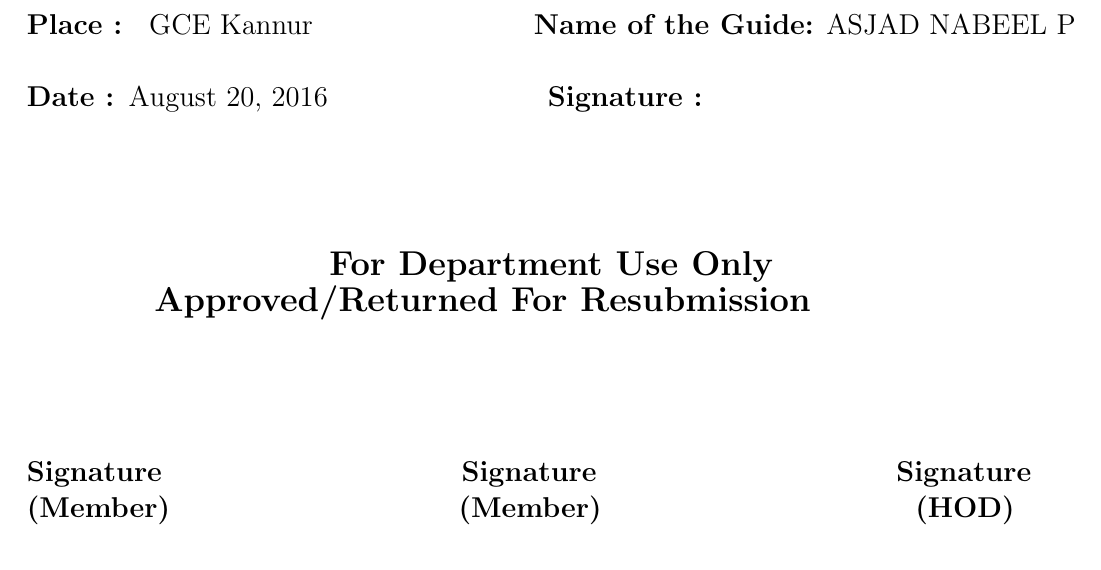
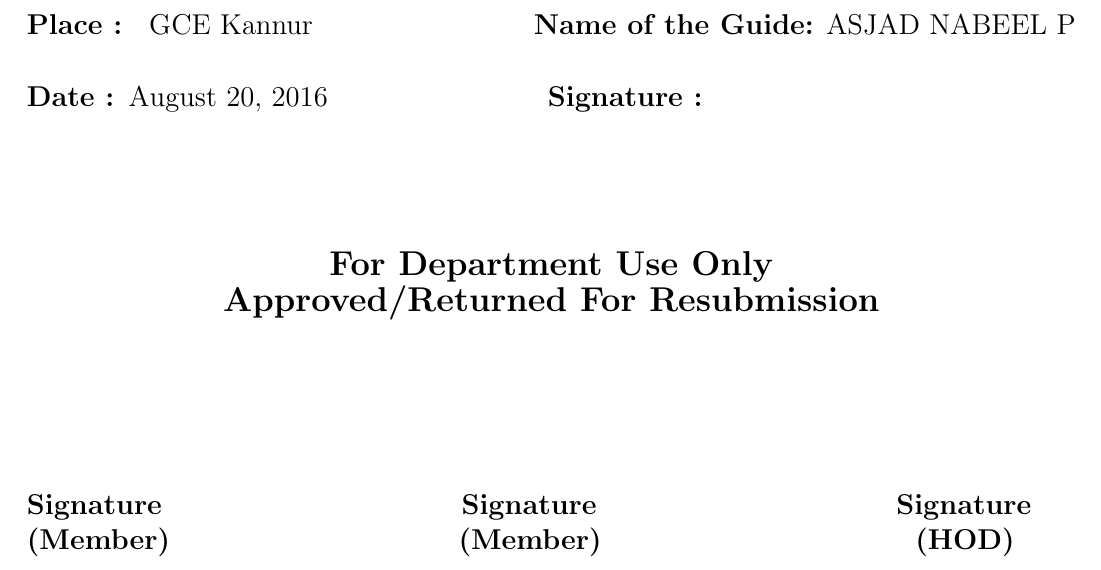
Before and after one commit to athulsnambiar/Blind-Assistance, a LaTeX document (Documentation/Proposal/proposal.tex): part of page 4 of 4, cut so that both start at the same text. Compiled offline with pdfLaTeX.

Commit message:
corrected allignment in decleration

```diff
--- a/Documentation/Proposal/proposal.tex
+++ b/Documentation/Proposal/proposal.tex
@@ -163,14 +163,15 @@
 		\newline
 		\newline
 
+
 		\begin{center}
-			{\Large \textbf{For Department Use Only\hspace{7em} Approved/Returned For Resubmission} }
-			\newline
-			\newline
-			\newline
+			{\Large\textbf{For Department Use Only}\hspace{20em}
+		\textbf{Approved/Returned For Resubmission}}
 		\end{center}
 
 
+
+		\vspace{5em}
 		\textbf{Signature} \hspace{10em}
 		\textbf{Signature} \hspace{10em}
 		\textbf{Signature}
```
